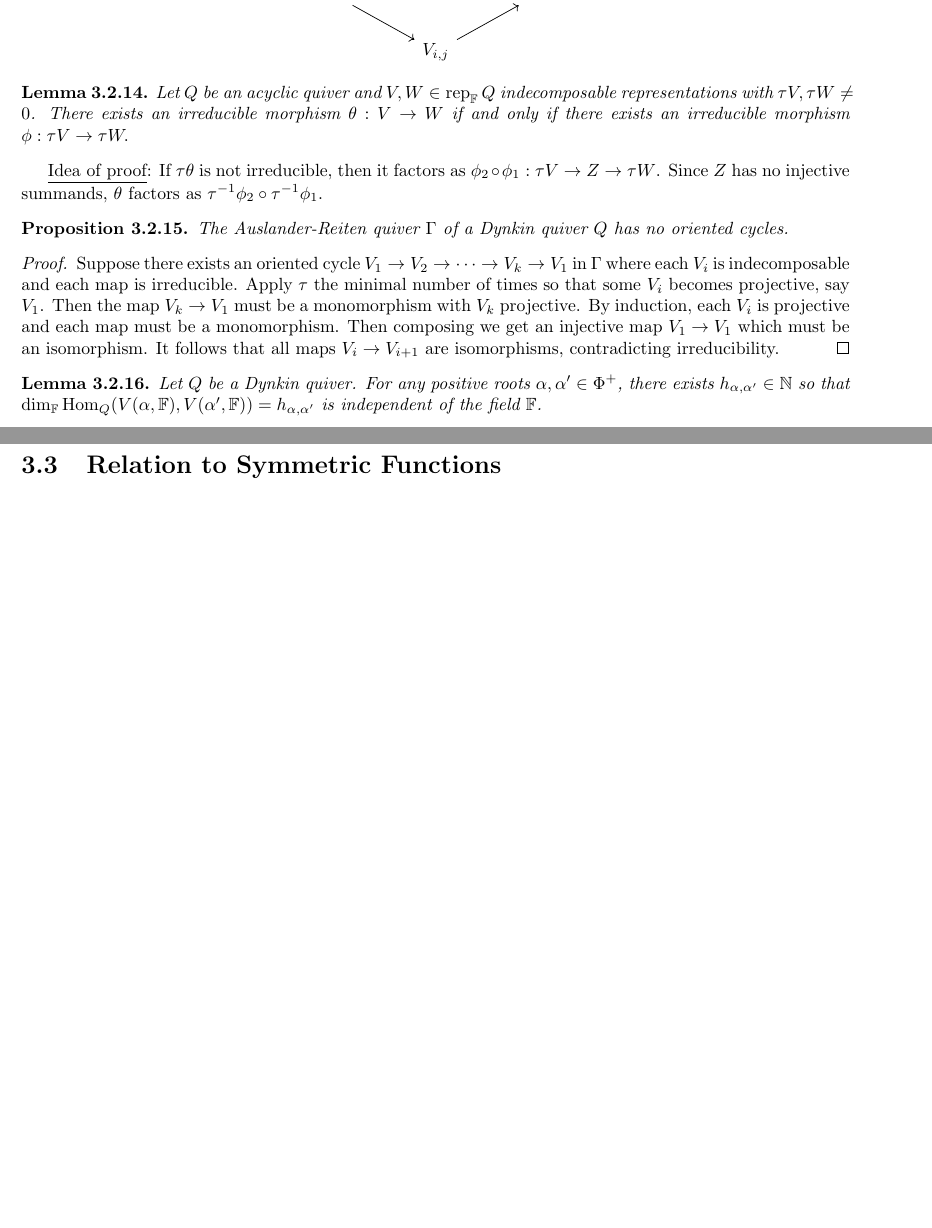
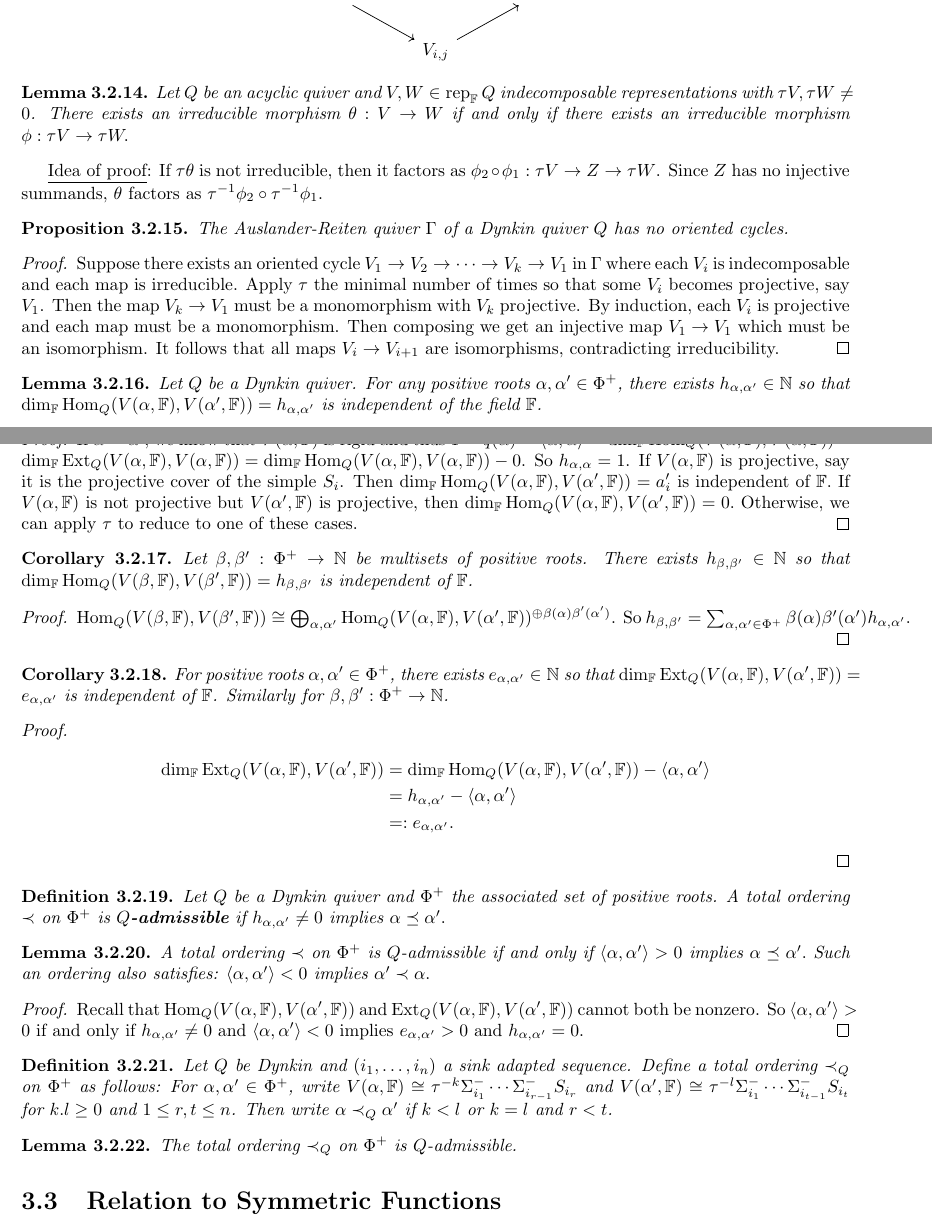
Before and after one commit to drupel/Quiver-Quantum_Notes, a LaTeX thesis (notes.tex): two parts of pages 35 and 36 of 41, joined at a grey line, cut so that both start at the same text, the shorter picture padded with empty space. Compiled offline with pdfLaTeX.

Commit message:
Update notes.tex

```diff
--- a/notes.tex
+++ b/notes.tex
@@ -1488,6 +1488,49 @@ So the middle column is exact. A similar calculation gives that the middle row i
         Let $Q$ be a Dynkin quiver. For any positive roots $\alpha,\alpha'\in\Phi^+$, there exists $h_{\alpha,\alpha'}\in\mathbb{N}$ so that $\dim_\mathbb{F}\Hom_Q(V(\alpha,\mathbb{F}),V(\alpha',\mathbb{F}))=h_{\alpha,\alpha'}$ is independent of the field $\mathbb{F}$.
     \end{lemma}
 
+    \begin{proof}
+        If $\alpha=\alpha'$, we know that $V(\alpha,\mathbb{F})$ is rigid and thus $1=q(\alpha)=\left<\alpha,\alpha\right>=\dim_\mathbb{F}\Hom_Q(V(\alpha,\mathbb{F}),V(\alpha,\mathbb{F}))-\dim_\mathbb{F}\Ext_Q(V(\alpha,\mathbb{F}),V(\alpha,\mathbb{F}))=\dim_\mathbb{F}\Hom_Q(V(\alpha,\mathbb{F}),V(\alpha,\mathbb{F}))-0$. So $h_{\alpha,\alpha}=1$. If $V(\alpha,\mathbb{F})$ is projective, say it is the projective cover of the simple $S_i$. Then $\dim_\mathbb{F}\Hom_Q(V(\alpha,\mathbb{F}),V(\alpha',\mathbb{F}))=a_i'$ is independent of $\mathbb{F}.$ If $V(\alpha,\mathbb{F})$ is not projective but $V(\alpha',\mathbb{F})$ is projective, then $\dim_\mathbb{F}\Hom_Q(V(\alpha,\mathbb{F}),V(\alpha',\mathbb{F}))=0.$ Otherwise, we can apply $\tau$ to reduce to one of these cases.
+    \end{proof}
+
+    \begin{corollary}
+        Let $\beta,\beta':\Phi^+\to\mathbb{N}$ be multisets of positive roots. There exists $h_{\beta,\beta'}\in\mathbb{N}$ so that $\dim_\mathbb{F}\Hom_Q(V(\beta,\mathbb{F}),V(\beta',\mathbb{F}))=h_{\beta,\beta'}$ is independent of $\mathbb{F}$.
+    \end{corollary}
+
+    \begin{proof}
+        $\Hom_Q(V(\beta,\mathbb{F}),V(\beta',\mathbb{F}))\cong\bigoplus_{\alpha,\alpha'}\Hom_Q(V(\alpha,\mathbb{F}),V(\alpha',\mathbb{F}))^{\oplus\beta(\alpha)\beta'(\alpha')}$. So $h_{\beta,\beta'}=\sum_{\alpha,\alpha'\in\Phi^+}\beta(\alpha)\beta'(\alpha')h_{\alpha,\alpha'}$.
+    \end{proof}
+
+    \begin{corollary}
+        For positive roots $\alpha,\alpha'\in\Phi^+$, there exists $e_{\alpha,\alpha'}\in\mathbb{N}$ so that  $\dim_\mathbb{F}\Ext_Q(V(\alpha,\mathbb{F}),V(\alpha',\mathbb{F}))=e_{\alpha,\alpha'}$ is independent of $\mathbb{F}$. Similarly for $\beta,\beta':\Phi^+\to\mathbb{N}$.
+    \end{corollary}
+
+    \begin{proof}
+        \begin{align*}
+        \dim_\mathbb{F}\Ext_Q(V(\alpha,\mathbb{F}),V(\alpha',\mathbb{F}))&=\dim_\mathbb{F}\Hom_Q(V(\alpha,\mathbb{F}),V(\alpha',\mathbb{F}))-\left<\alpha,\alpha'\right>\\
+        &=h_{\alpha,\alpha'}-\left<\alpha,\alpha'\right> \\&=: e_{\alpha,\alpha'}.
+        \end{align*}
+    \end{proof}
+
+    \begin{definition}
+        Let $Q$ be a Dynkin quiver and $\Phi^+$ the associated set of positive roots. A total ordering $\prec$ on $\Phi^+$ is \textbf{$Q$-admissible} if $h_{\alpha,\alpha'}\neq 0$ implies $\alpha\preceq\alpha'.$
+    \end{definition}
+
+    \begin{lemma}
+        A total ordering $\prec$ on $\Phi^+$ is $Q$-admissible if and only if $\left<\alpha,\alpha'\right>>0$ implies $\alpha\preceq\alpha'.$ Such an ordering also satisfies: $\left<\alpha,\alpha'\right><0$ implies $\alpha'\prec\alpha.$
+    \end{lemma}
+
+    \begin{proof}
+        Recall that $\Hom_Q(V(\alpha,\mathbb{F}),V(\alpha',\mathbb{F}))$ and $\Ext_Q(V(\alpha,\mathbb{F}),V(\alpha',\mathbb{F}))$ cannot both be nonzero. So $\left<\alpha,\alpha'\right>>0$ if and only if $h_{\alpha,\alpha'}\neq 0$ and $\left<\alpha,\alpha'\right><0$ implies $e_{\alpha,\alpha'}>0$ and $h_{\alpha,\alpha'}=0.$
+    \end{proof}
+
+    \begin{definition}
+        Let $Q$ be Dynkin and $(i_1,\ldots,i_n)$ a sink adapted sequence. Define a total ordering $\prec_Q$ on $\Phi^+$ as follows: For $\alpha,\alpha'\in\Phi^+$, write $V(\alpha,\mathbb{F})\cong\tau^{-k}\Sigma_{i_1}^-\cdots\Sigma_{i_{r-1}}^-S_{i_r}$ and $V(\alpha',\mathbb{F})\cong\tau^{-l}\Sigma_{i_1}^-\cdots\Sigma_{i_{t-1}}^-S_{i_t}$ for $k.l\geq 0$ and $1\leq r,t\leq n$. Then write $\alpha\prec_Q\alpha'$ if $k<l$ or $k=l$ and $r<t$.
+    \end{definition}
+
+    \begin{lemma}
+        The total ordering $\prec_Q$ on $\Phi^+$ is $Q$-admissible.
+    \end{lemma}
+
 
   \section{Relation to Symmetric Functions}
 
```
